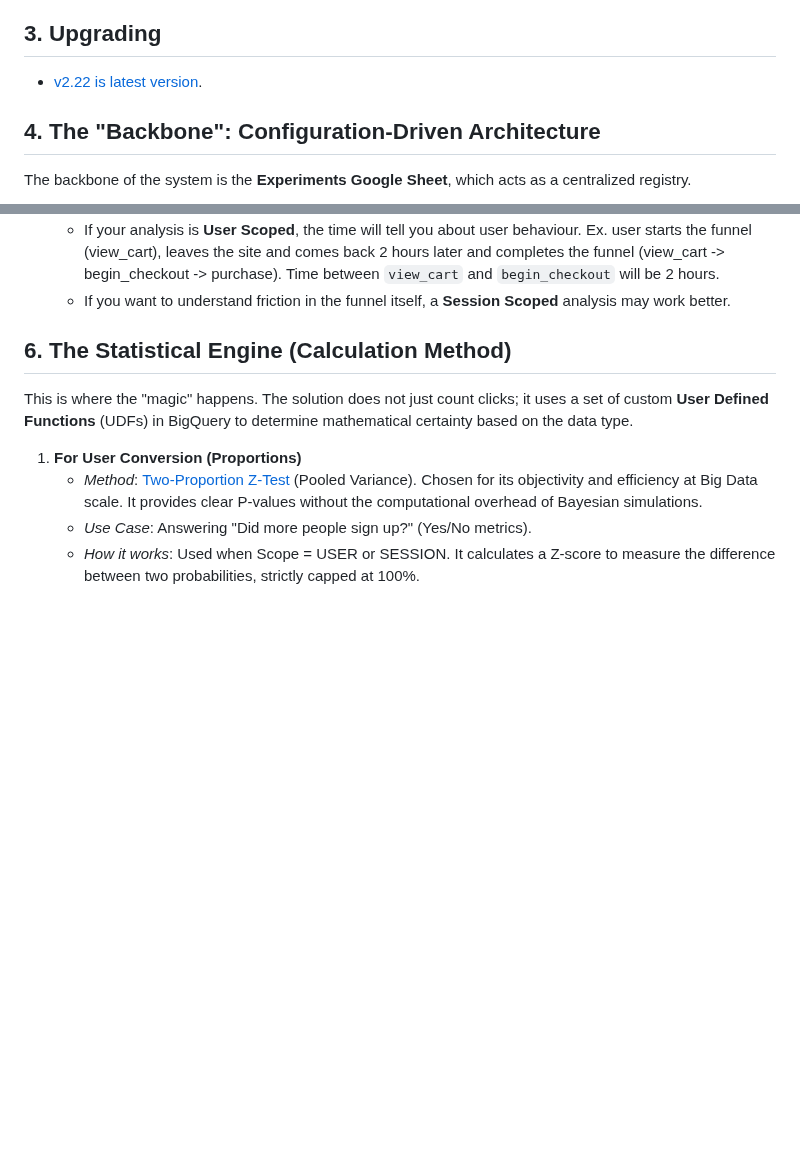
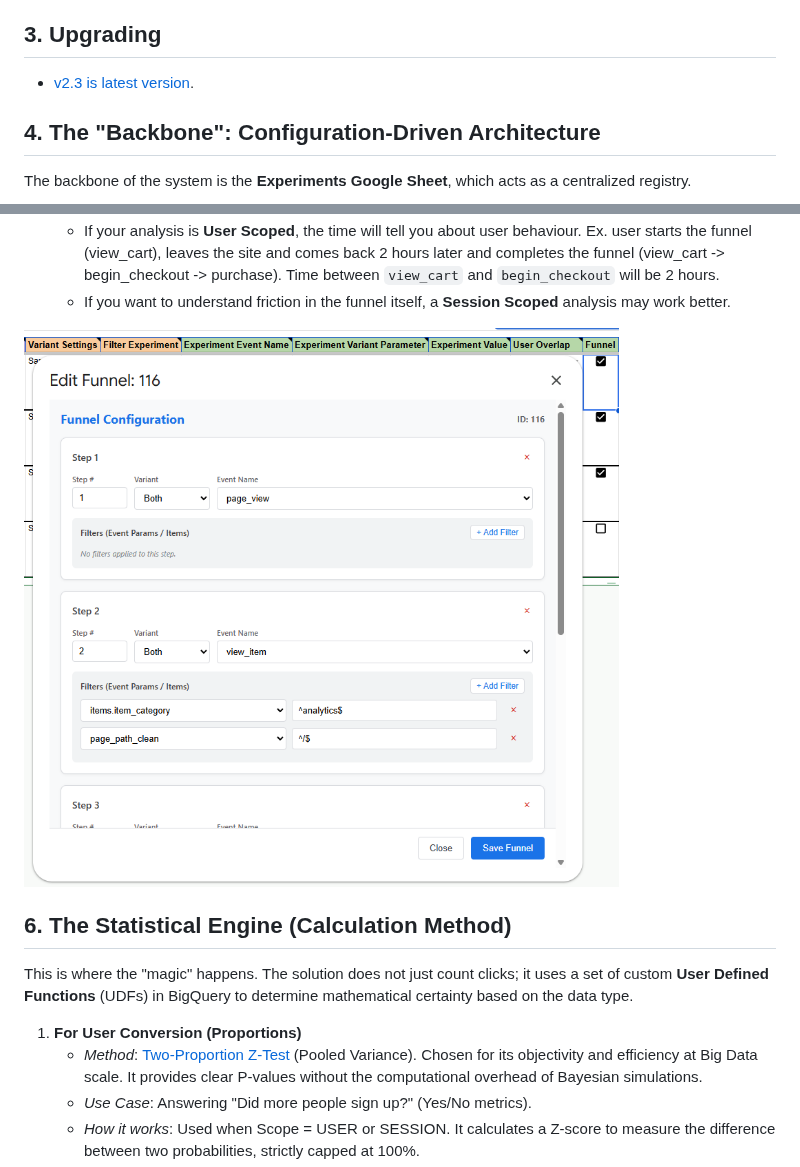
Before and after one commit to Knowit-Experience-MarTech/bigquery-ab-analyzer, a Markdown page: README.md, 2 parts joined by grey strips. Rendered like a GitHub page; pictures changed too: 02-Images/bigqery-ab-analyzer-google-sheet-funnels.png; blank space fills up the shorter version.

```diff
--- a/README.md
+++ b/README.md
@@ -30,7 +30,7 @@ The solution is built around **Google Sheet**, **BigQuery**, **Vertex AI** and *
 3. [Data Studio / presenting results](01-Documentation/Data-Studio)
 
 ## 3. Upgrading
-* [v2.22 is latest version](../../releases/tag/v2.22).
+* [v2.3 is latest version](../../releases/tag/v2.3).
 
 ## 4. The "Backbone": Configuration-Driven Architecture
 
@@ -127,6 +127,8 @@ The framework supports multi-step funnel analysis to visualize the user journey
 * Time is calculated from the first time a user interacted with the **event** in the funnel in the analysed period.
 	* If your analysis is **User Scoped**, the time will tell you about user behaviour. Ex. user starts the funnel (view_cart), leaves the site and comes back 2 hours later and completes the funnel (view_cart -> begin_checkout -> purchase). Time between <code>view_cart</code> and <code>begin_checkout</code> will be 2 hours.
 	* If you want to understand friction in the funnel itself, a **Session Scoped** analysis may work better.
+
+<img src="02-Images/bigqery-ab-analyzer-google-sheet-funnels.png" alt="BigQuery A/B Analyzer - Google Sheet Funnel Filtering" />
 
 ## 6. The Statistical Engine (Calculation Method)
 
```
Also changed, not shown: 01-Documentation/Google-Sheet/README.md (+9 -6 lines), 01-Documentation/README.md (+9 -0 lines), 03-Releases/v2.3/README.md (added, +51 -0 lines), 12 other files.
